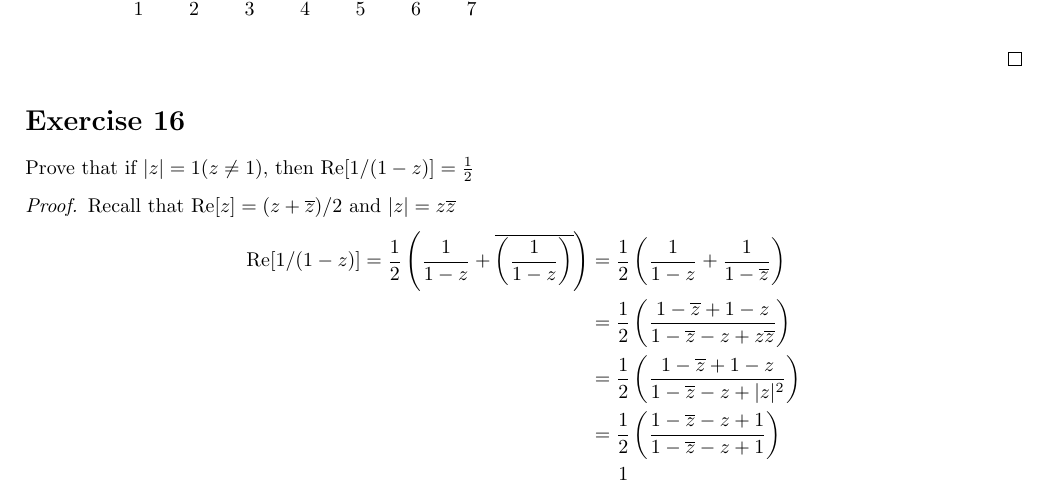
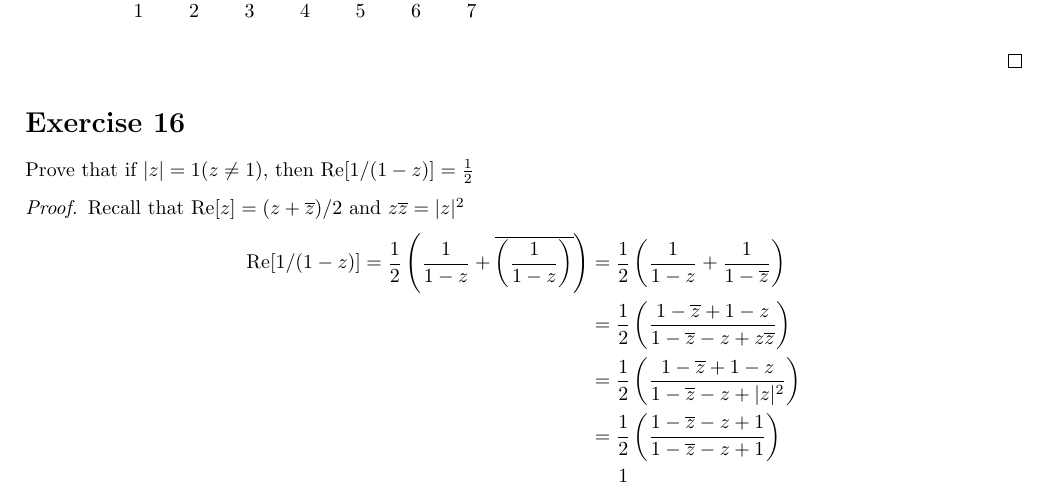
Before and after one commit to KafkaesqueWA/Spring2024, a LaTeX problem sheet (ComplexAnalysis/HW1.2.tex): part of page 1 of 2, cut so that both start at the same text. Compiled offline with pdfLaTeX.

Commit message:
minor correction to HW1.2

```diff
--- a/ComplexAnalysis/HW1.2.tex
+++ b/ComplexAnalysis/HW1.2.tex
@@ -58,7 +58,7 @@ Show that the points $3 + i$, 6, and $4 + 4i$ are the vertices of a right triang
 \section*{Exercise 16}
 Prove that if $|z| = 1 (z \neq 1),$ then Re$[1/(1 - z)] = \frac{1}{2}$
 \begin{proof}
-	Recall that Re$[z] = (z + \overline{z})/2$ and $|z| = z\overline{z}$
+	Recall that Re$[z] = (z + \overline{z})/2$ and $z\overline{z} = |z|^2$
 	\begin{align*}
 		\text{Re}[1/(1-z)] = \frac{1}{2}\left(\frac{1}{1-z} + \overline{\left(\frac{1}{1 - z}\right)}\right) &= \frac{1}{2}\left(\frac{1}{1 - z} + \frac{1}{1 - \overline{z}}\right) \\
 														     &= \frac{1}{2}\left(\frac{1 - \overline{z} + 1 - z}{1 - \overline{z} - z + z\overline{z}}\right) \\
```
Also changed, not shown: ComplexAnalysis/HW1.2.pdf, 3 other files.
